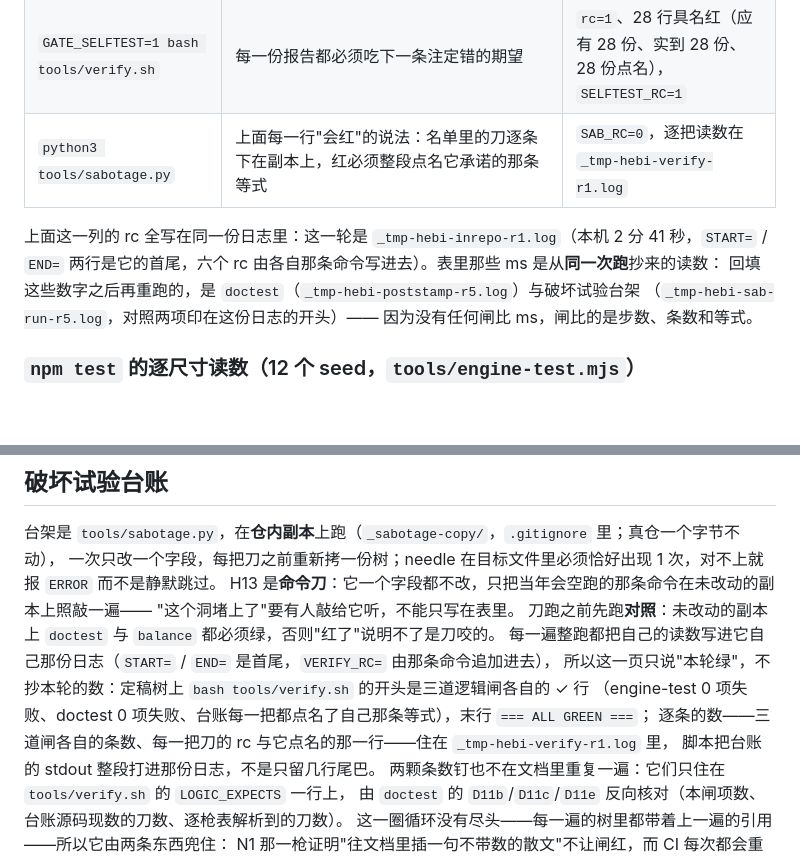
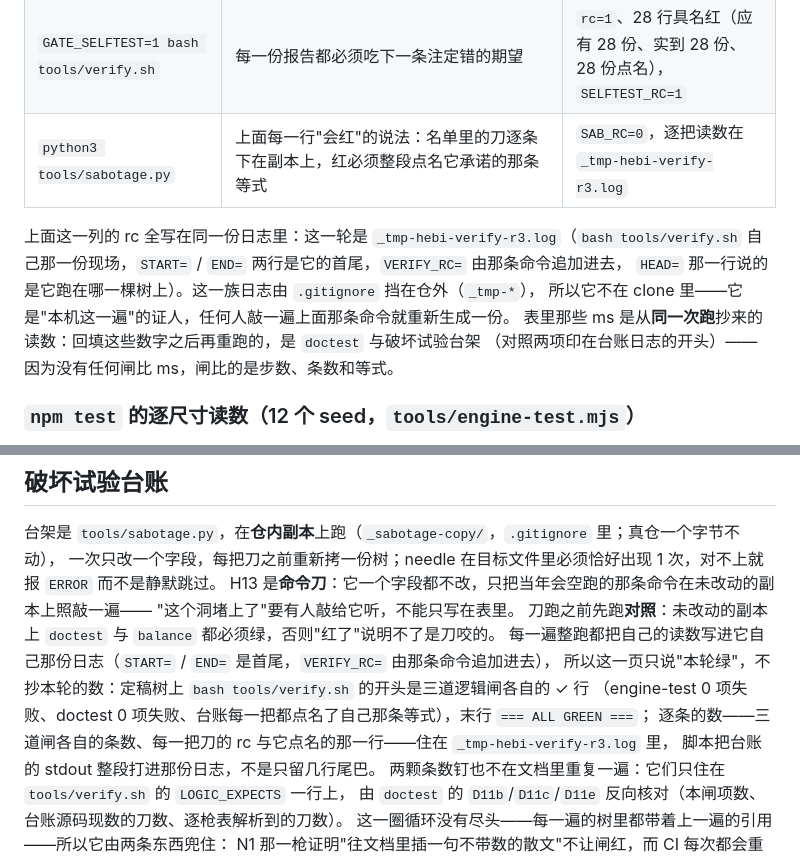
Before and after one commit to z-biz-game/z-biz-game-hebi-cos, a Markdown page: README.md, 2 parts joined by grey strips. Rendered like a GitHub page; blank space fills up the shorter version.

Commit message:
docs(hebi): 现场日志的引用改成它真正住的地方，并说清这份证人不在 clone 里
README 引的 7 个 _tmp-*.log 名字一个都不在仓里（_tmp-* 由 .gitignore 挡着，
它们住在工作区根目录），读仓的人按名字去仓里找证人会找不到。现在只留这一轮那一份，
并注明它由 bash tools/verify.sh 重新生成、HEAD= 那一行说的是它跑在哪一棵树上。

```diff
--- a/README.md
+++ b/README.md
@@ -112,12 +112,14 @@ Pages 的 `/z-biz-game-hebi-cos/` 前缀），一份报告是脚本里一次 `ru
 | `npm run balance` → `node tools/balance.mjs` | 出货率、成本 p95、难度阶梯、铅笔的选择性（对着多解盘）、菜单那句「实测」 | `合计红线 0 条破口`，`BALANCE_RC=0` |
 | `bash tools/verify.sh` | 先跑三道逻辑闸（`engine-test` / `doctest` / 台账，条数钉在脚本的 `LOGIC_EXPECTS`），再上真 Chrome + CDP 真事件，读 DOM 文本/几何与画布像素，不读内部标志位 | `=== ALL GREEN ===`，28 份报告 / 604 条断言 / 0 失败，`VERIFY_RC=0` |
 | `GATE_SELFTEST=1 bash tools/verify.sh` | 每一份报告都必须吃下一条注定错的期望 | `rc=1`、28 行具名红（应有 28 份、实到 28 份、28 份点名），`SELFTEST_RC=1` |
-| `python3 tools/sabotage.py` | 上面每一行"会红"的说法：名单里的刀逐条下在副本上，红必须整段点名它承诺的那条等式 | `SAB_RC=0`，逐把读数在 `_tmp-hebi-verify-r1.log` |
+| `python3 tools/sabotage.py` | 上面每一行"会红"的说法：名单里的刀逐条下在副本上，红必须整段点名它承诺的那条等式 | `SAB_RC=0`，逐把读数在 `_tmp-hebi-verify-r3.log` |
 
-上面这一列的 rc 全写在同一份日志里：这一轮是 `_tmp-hebi-inrepo-r1.log`（本机 2 分 41 秒，`START=` /
-`END=` 两行是它的首尾，六个 rc 由各自那条命令写进去）。表里那些 ms 是从**同一次跑**抄来的读数：
-回填这些数字之后再重跑的，是 `doctest`（`_tmp-hebi-poststamp-r5.log`）与破坏试验台架
-（`_tmp-hebi-sab-run-r5.log`，对照两项印在这份日志的开头）——
+上面这一列的 rc 全写在同一份日志里：这一轮是 `_tmp-hebi-verify-r3.log`（`bash tools/verify.sh`
+自己那一份现场，`START=` / `END=` 两行是它的首尾，`VERIFY_RC=` 由那条命令追加进去，
+`HEAD=` 那一行说的是它跑在哪一棵树上）。这一族日志由 `.gitignore` 挡在仓外（`_tmp-*`），
+所以它不在 clone 里——它是"本机这一遍"的证人，任何人敲一遍上面那条命令就重新生成一份。
+表里那些 ms 是从**同一次跑**抄来的读数：回填这些数字之后再重跑的，是 `doctest` 与破坏试验台架
+（对照两项印在台账日志的开头）——
 因为没有任何闸比 ms，闸比的是步数、条数和等式。
 
 ### `npm test` 的逐尺寸读数（12 个 seed，`tools/engine-test.mjs`）
@@ -220,7 +222,7 @@ H13 是**命令刀**：它一个字段都不改，只把当年会空跑的那条
 每一遍整跑都把自己的读数写进它自己那份日志（`START=` / `END=` 是首尾，`VERIFY_RC=` 由那条命令追加进去），
 所以这一页只说"本轮绿"，不抄本轮的数：定稿树上 `bash tools/verify.sh` 的开头是三道逻辑闸各自的 ✓ 行
 （engine-test 0 项失败、doctest 0 项失败、台账每一把都点名了自己那条等式），末行 `=== ALL GREEN ===`；
-逐条的数——三道闸各自的条数、每一把刀的 rc 与它点名的那一行——住在 `_tmp-hebi-verify-r1.log` 里，
+逐条的数——三道闸各自的条数、每一把刀的 rc 与它点名的那一行——住在 `_tmp-hebi-verify-r3.log` 里，
 脚本把台账的 stdout 整段打进那份日志，不是只留几行尾巴。
 两颗条数钉也不在文档里重复一遍：它们只住在 `tools/verify.sh` 的 `LOGIC_EXPECTS` 一行上，
 由 `doctest` 的 `D11b`/`D11c`/`D11e` 反向核对（本闸项数、台账源码现数的刀数、逐枪表解析到的刀数）。
```
